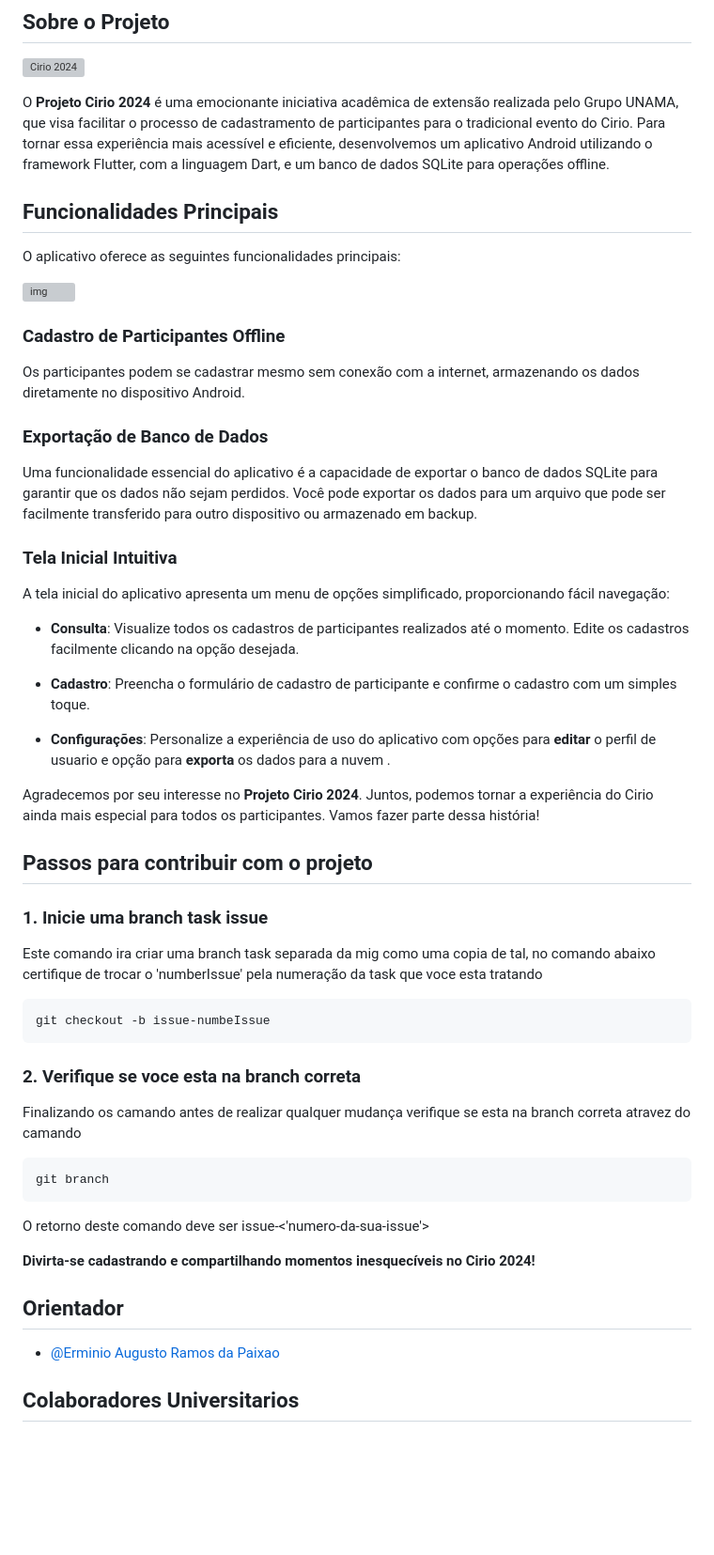
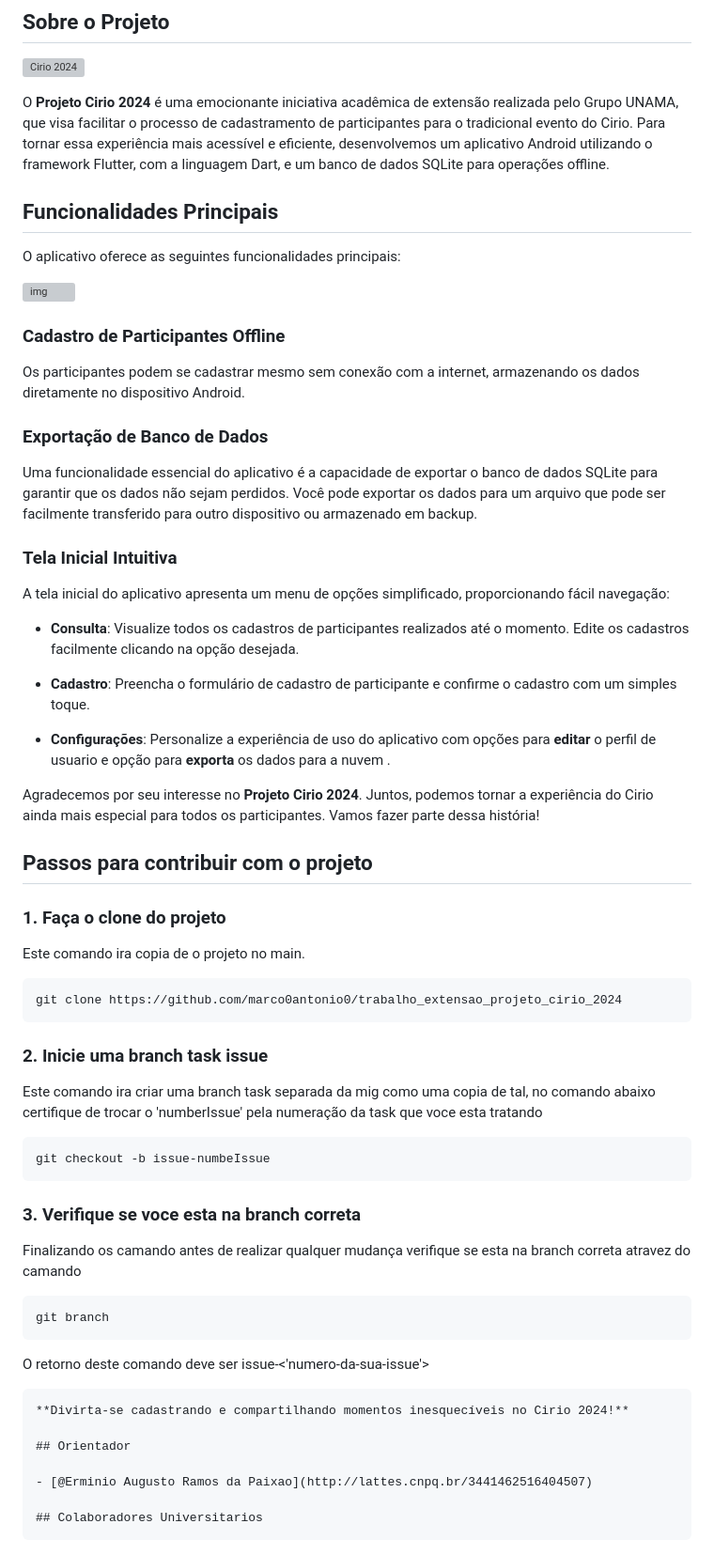
Before and after one commit to marco0antonio0/trabalho_extensao_projeto_cirio_2024, a Markdown page: README.MD, the part around one of its changes. Shown at 94% size. Rendered like a GitHub page; blank space fills up the shorter version; grey boxes are pictures that could not be loaded.

Commit message:
up readme

````diff
--- a/README.MD
+++ b/README.MD
@@ -14,7 +14,10 @@
 
 ![Cirio 2024](https://github.com/marco0antonio0/trabalho_extensao_projeto_cirio_2023/raw/main/images_readme/image_2.png)
 
-O **Projeto Cirio 2024** é uma emocionante iniciativa acadêmica de extensão realizada pelo Grupo UNAMA, que visa facilitar o processo de cadastramento de participantes para o tradicional evento do Cirio. Para tornar essa experiência mais acessível e eficiente, desenvolvemos um aplicativo Android utilizando o framework Flutter, com a linguagem Dart, e um banco de dados SQLite para operações offline.
+O **Projeto Cirio 2024** é uma emocionante iniciativa acadêmica de extensão realizada pelo Grupo UNAMA, que visa
+facilitar o processo de cadastramento de participantes para o tradicional evento do Cirio. Para tornar essa experiência
+mais acessível e eficiente, desenvolvemos um aplicativo Android utilizando o framework Flutter, com a linguagem Dart, e
+um banco de dados SQLite para operações offline.
 
 ## Funcionalidades Principais
 
@@ -24,35 +27,50 @@ O aplicativo oferece as seguintes funcionalidades principais:
 
 ### Cadastro de Participantes Offline
 
-Os participantes podem se cadastrar mesmo sem conexão com a internet, armazenando os dados diretamente no dispositivo Android.
+Os participantes podem se cadastrar mesmo sem conexão com a internet, armazenando os dados diretamente no dispositivo
+Android.
 
 ### Exportação de Banco de Dados
 
-Uma funcionalidade essencial do aplicativo é a capacidade de exportar o banco de dados SQLite para garantir que os dados não sejam perdidos. Você pode exportar os dados para um arquivo que pode ser facilmente transferido para outro dispositivo ou armazenado em backup.
+Uma funcionalidade essencial do aplicativo é a capacidade de exportar o banco de dados SQLite para garantir que os dados
+não sejam perdidos. Você pode exportar os dados para um arquivo que pode ser facilmente transferido para outro
+dispositivo ou armazenado em backup.
 
 ### Tela Inicial Intuitiva
 
 A tela inicial do aplicativo apresenta um menu de opções simplificado, proporcionando fácil navegação:
 
-- **Consulta**: Visualize todos os cadastros de participantes realizados até o momento. Edite os cadastros facilmente clicando na opção desejada.
+- **Consulta**: Visualize todos os cadastros de participantes realizados até o momento. Edite os cadastros facilmente
+clicando na opção desejada.
 
 - **Cadastro**: Preencha o formulário de cadastro de participante e confirme o cadastro com um simples toque.
 
-- **Configurações**: Personalize a experiência de uso do aplicativo com opções para **editar** o perfil de usuario e opção para **exporta** os dados para a nuvem .
+- **Configurações**: Personalize a experiência de uso do aplicativo com opções para **editar** o perfil de usuario e
+opção para **exporta** os dados para a nuvem .
 
-Agradecemos por seu interesse no **Projeto Cirio 2024**. Juntos, podemos tornar a experiência do Cirio ainda mais especial para todos os participantes. Vamos fazer parte dessa história!
+Agradecemos por seu interesse no **Projeto Cirio 2024**. Juntos, podemos tornar a experiência do Cirio ainda mais
+especial para todos os participantes. Vamos fazer parte dessa história!
 
 ## Passos para contribuir com o projeto
 
-### 1. Inicie uma branch task issue
+### 1. Faça o clone do projeto
 
-Este comando ira criar uma branch task separada da mig como uma copia de tal, no comando abaixo certifique de trocar o 'numberIssue' pela numeração da task que voce esta tratando
+Este comando ira copia de o projeto no main.
+
+```sh
+git clone https://github.com/marco0antonio0/trabalho_extensao_projeto_cirio_2024
+```
+
+### 2. Inicie uma branch task issue
+
+Este comando ira criar uma branch task separada da mig como uma copia de tal, no comando abaixo certifique de trocar o
+'numberIssue' pela numeração da task que voce esta tratando
 
 ```sh
 git checkout -b issue-numbeIssue
 ```
 
-### 2. Verifique se voce esta na branch correta
+### 3. Verifique se voce esta na branch correta
 
 Finalizando os camando antes de realizar qualquer mudança verifique se esta na branch correta atravez do camando
 
@@ -62,11 +80,11 @@ git branch
 
 O retorno deste comando deve ser issue-<'numero-da-sua-issue'>
 
-**Divirta-se cadastrando e compartilhando momentos inesquecíveis no Cirio 2024!**
+    **Divirta-se cadastrando e compartilhando momentos inesquecíveis no Cirio 2024!**
 
-## Orientador
+    ## Orientador
 
-- [@Erminio Augusto Ramos da Paixao](http://lattes.cnpq.br/3441462516404507)
+    - [@Erminio Augusto Ramos da Paixao](http://lattes.cnpq.br/3441462516404507)
 
-## Colaboradores Universitarios
+    ## Colaboradores Universitarios
 
````
Also changed, not shown: other parts of README.MD (+99 -2 lines).
